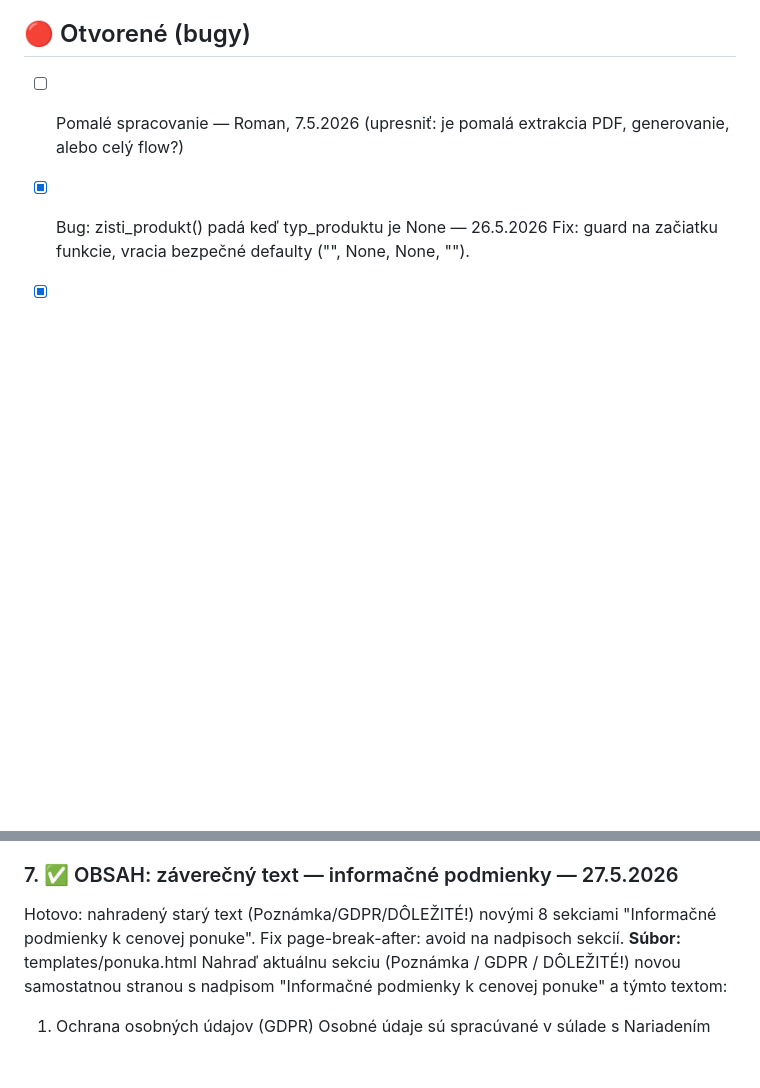
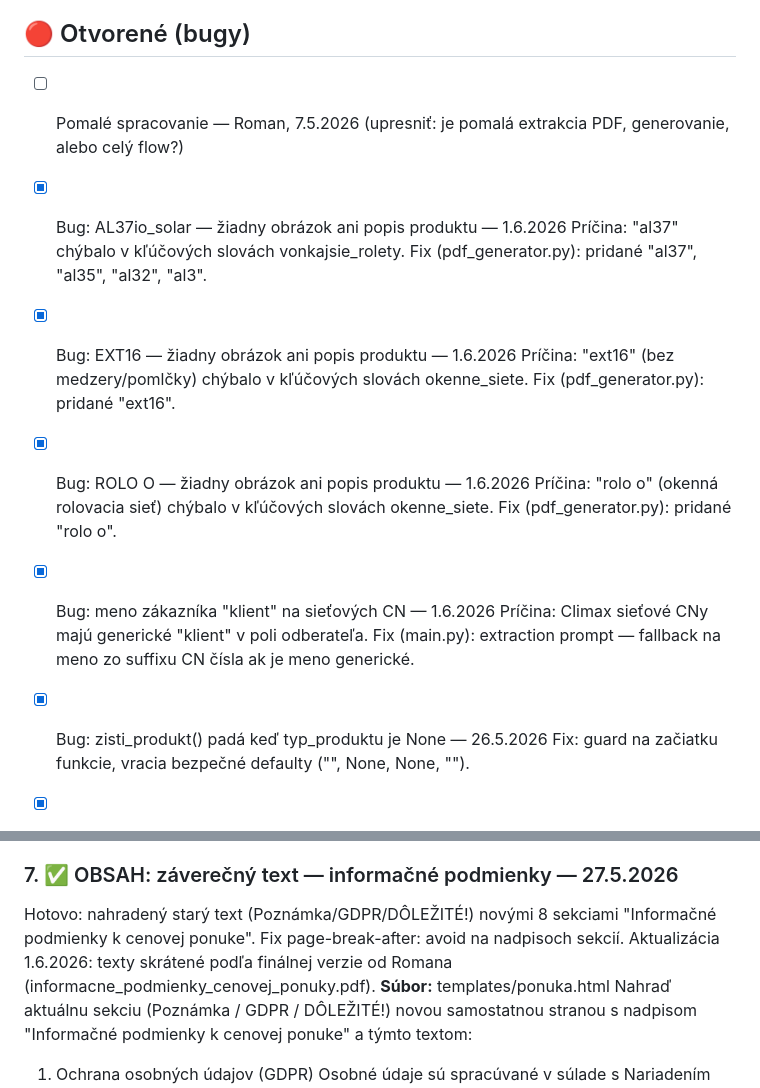
Before and after one commit to evabojova-sudo/only-servis-app, a Markdown page: TASKS.md, 2 parts joined by grey strips. Drawn GitHub-style; blank space fills up the shorter version.

Commit message:
Docs: aktualizacia TASKS.md - session 1.6.2026
Co-Authored-By: Claude Sonnet 4.6 <noreply@anthropic.com>

```diff
--- a/TASKS.md
+++ b/TASKS.md
@@ -12,6 +12,22 @@
 ## 🔴 Otvorené (bugy)
 - [ ] Pomalé spracovanie — Roman, 7.5.2026
       (upresniť: je pomalá extrakcia PDF, generovanie, alebo celý flow?)
+
+- [x] Bug: AL37io_solar — žiadny obrázok ani popis produktu — 1.6.2026
+      Príčina: "al37" chýbalo v kľúčových slovách vonkajsie_rolety.
+      Fix (pdf_generator.py): pridané "al37", "al35", "al32", "al3".
+
+- [x] Bug: EXT16 — žiadny obrázok ani popis produktu — 1.6.2026
+      Príčina: "ext16" (bez medzery/pomlčky) chýbalo v kľúčových slovách okenne_siete.
+      Fix (pdf_generator.py): pridané "ext16".
+
+- [x] Bug: ROLO O — žiadny obrázok ani popis produktu — 1.6.2026
+      Príčina: "rolo o" (okenná rolovacia sieť) chýbalo v kľúčových slovách okenne_siete.
+      Fix (pdf_generator.py): pridané "rolo o".
+
+- [x] Bug: meno zákazníka "klient" na sieťových CN — 1.6.2026
+      Príčina: Climax sieťové CNy majú generické "klient" v poli odberateľa.
+      Fix (main.py): extraction prompt — fallback na meno zo suffixu CN čísla ak je meno generické.
 
 - [x] Bug: zisti_produkt() padá keď typ_produktu je None — 26.5.2026
       Fix: guard na začiatku funkcie, vracia bezpečné defaulty ("", None, None, "").
@@ -210,6 +226,7 @@ Ak extrakcia stále vracia nesprávne hodnoty, upresniť prompt ďalej.
 
 ### 7. ✅ OBSAH: záverečný text — informačné podmienky — 27.5.2026
 Hotovo: nahradený starý text (Poznámka/GDPR/DÔLEŽITÉ!) novými 8 sekciami "Informačné podmienky k cenovej ponuke". Fix page-break-after: avoid na nadpisoch sekcií.
+Aktualizácia 1.6.2026: texty skrátené podľa finálnej verzie od Romana (informacne_podmienky_cenovej_ponuky.pdf).
 **Súbor:** templates/ponuka.html
 Nahraď aktuálnu sekciu (Poznámka / GDPR / DÔLEŽITÉ!) novou samostatnou stranou s nadpisom "Informačné podmienky k cenovej ponuke" a týmto textom:
 
```
